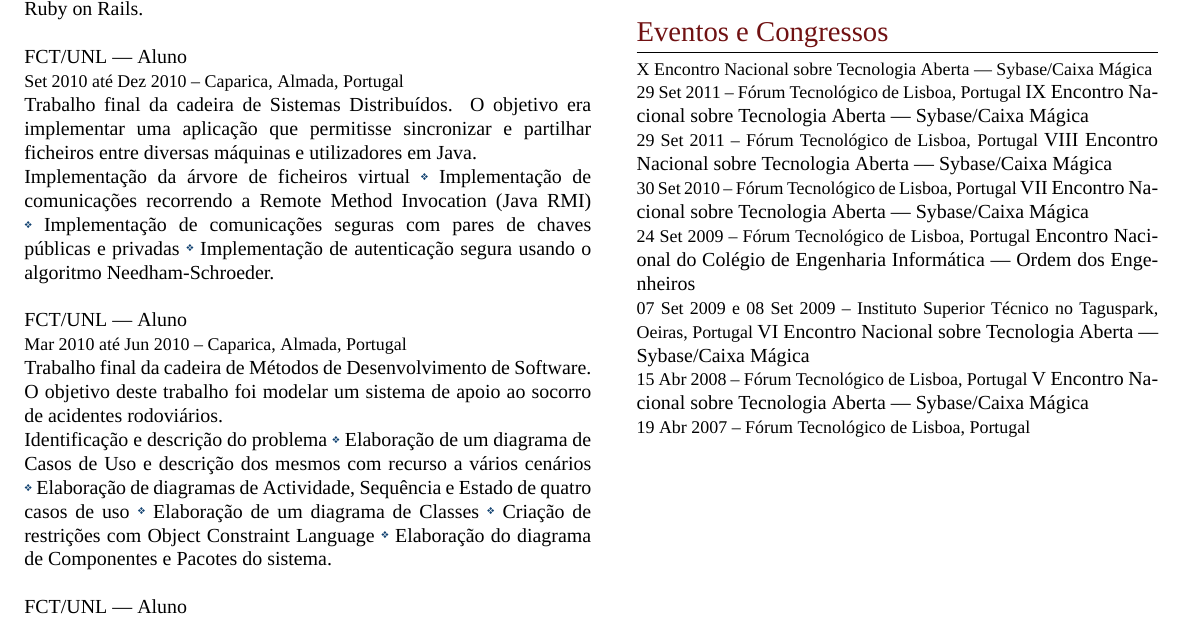
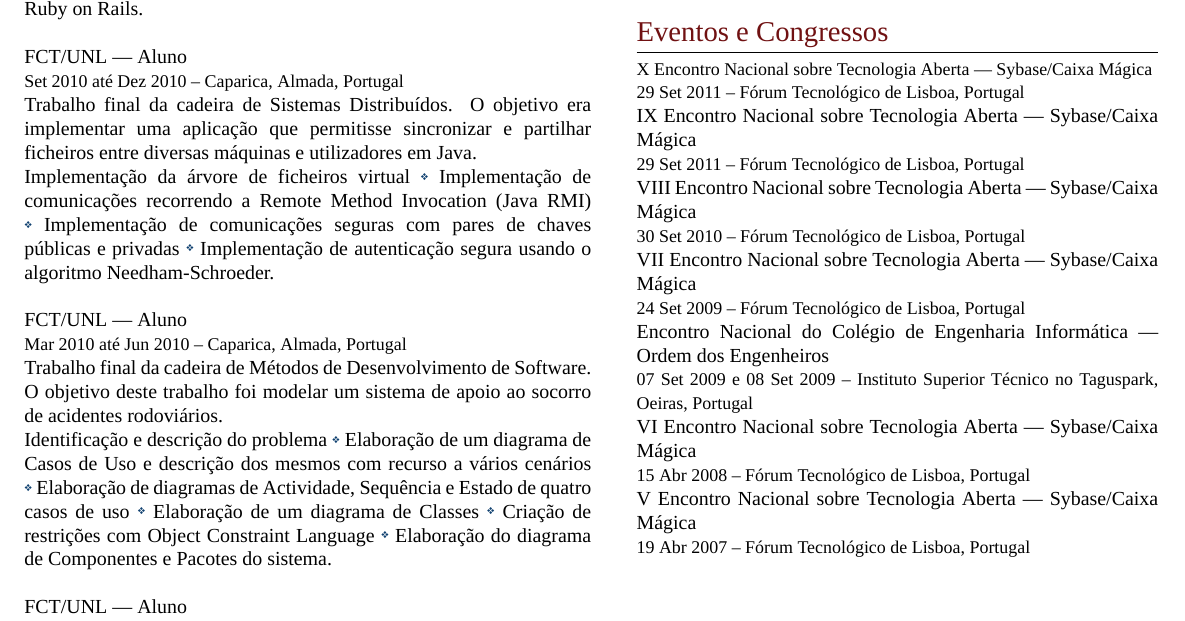
Before and after one commit to vitoshi21/My-CV, a LaTeX CV (cvpt.tex): part of the page, cut so that both start at the same text. Compiled offline with XeLaTeX; a missing font is replaced by an installed copy or a similar font.

Commit message:
Update cvpt.tex

```diff
--- a/cvpt.tex
+++ b/cvpt.tex
@@ -250,44 +250,44 @@ Trabalho final da cadeira de Base de Dados. Uma Base de Dados de uma Coletividad
 %\vspace{0pt} %trick for alignment
 \section{Eventos e Congressos}
 \textsc{X Encontro Nacional sobre Tecnologia Aberta --- Sybase/Caixa Mágica}\\
-\small\textsc{29~Set~2011 -- Fórum Tecnológico de Lisboa, Portugal} \normalsize
+\small\textsc{29~Set~2011 -- Fórum Tecnológico de Lisboa, Portugal}\\ \normalsize
  %\begin{inparaitem}
  %	\item[] Participação em palestras e sessões técnicas.
  %\end{inparaitem}
 %\\\par
 \textsc{IX Encontro Nacional sobre Tecnologia Aberta --- Sybase/Caixa Mágica}\\
-\small\textsc{29~Set~2011 -- Fórum Tecnológico de Lisboa, Portugal} \normalsize
+\small\textsc{29~Set~2011 -- Fórum Tecnológico de Lisboa, Portugal}\\ \normalsize
  %\begin{inparaitem}
  %	\item[] Participação em palestras e sessões técnicas.
  %\end{inparaitem}
 %\\\par
 \textsc{VIII Encontro Nacional sobre Tecnologia Aberta --- Sybase/Caixa Mágica}\\
-\small\textsc{30~Set~2010 -- Fórum Tecnológico de Lisboa, Portugal} \normalsize
+\small\textsc{30~Set~2010 -- Fórum Tecnológico de Lisboa, Portugal}\\ \normalsize
  %\begin{inparaitem}
  %	\item[] Participação em palestras e sessões técnicas.
  %\end{inparaitem}
 %\\\par
 \textsc{VII Encontro Nacional sobre Tecnologia Aberta --- Sybase/Caixa Mágica}\\
-\small\textsc{24~Set~2009 -- Fórum Tecnológico de Lisboa, Portugal} \normalsize
+\small\textsc{24~Set~2009 -- Fórum Tecnológico de Lisboa, Portugal}\\ \normalsize
  %\begin{inparaitem}
  %	\item[] Participação em palestras e sessões técnicas.
 % \end{inparaitem}
 %\\\par
 % \vspace{5pt}%REMOVER!!!
 \textsc{Encontro Nacional do Colégio de Engenharia Informática --- Ordem dos Engenheiros}\\
-\small\textsc{07~Set~2009 e 08~Set~2009 -- Instituto Superior Técnico no Taguspark, Oeiras, Portugal} \normalsize
+\small\textsc{07~Set~2009 e 08~Set~2009 -- Instituto Superior Técnico no Taguspark, Oeiras, Portugal}\\ \normalsize
  %\begin{inparaitem}
   %	\item[] Participação em palestras e sessões técnicas.
  %\end{inparaitem}
 %\\\par
 \textsc{VI Encontro Nacional sobre Tecnologia Aberta --- Sybase/Caixa Mágica}\\
-\small\textsc{15~Abr~2008 -- Fórum Tecnológico de Lisboa, Portugal} \normalsize
+\small\textsc{15~Abr~2008 -- Fórum Tecnológico de Lisboa, Portugal}\\ \normalsize
 %\begin{inparaitem}
 % 	\item[] Participação em palestras e sessões técnicas.
  %\end{inparaitem}
 %\\\par
 \textsc{V Encontro Nacional sobre Tecnologia Aberta --- Sybase/Caixa Mágica}\\
-\small\textsc{19~Abr~2007 -- Fórum Tecnológico de Lisboa, Portugal} \normalsize
+\small\textsc{19~Abr~2007 -- Fórum Tecnológico de Lisboa, Portugal}\\ \normalsize
 %\begin{inparaitem}
  %	\item[] Participação em palestras e sessões técnicas.
  %\end{inparaitem}
```
